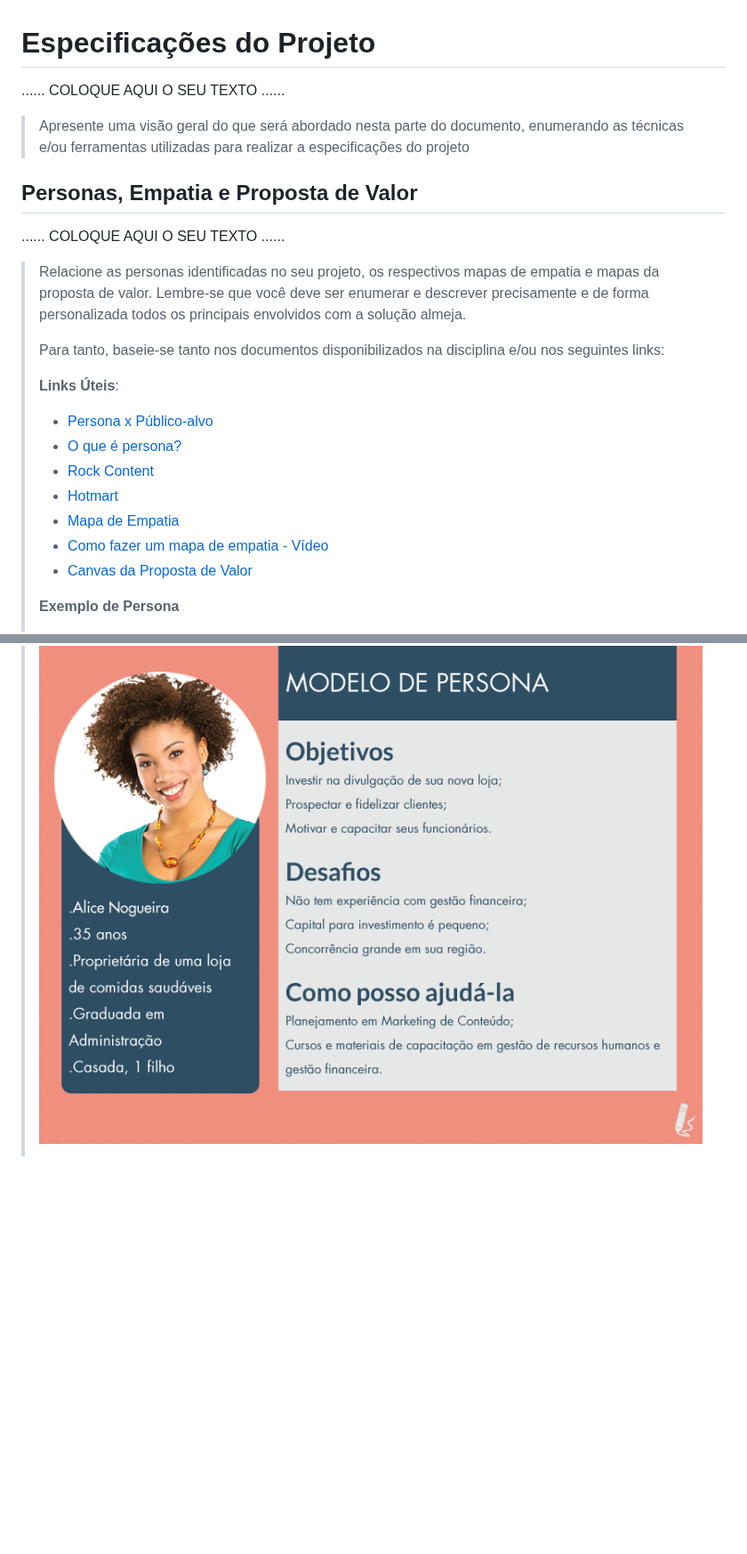
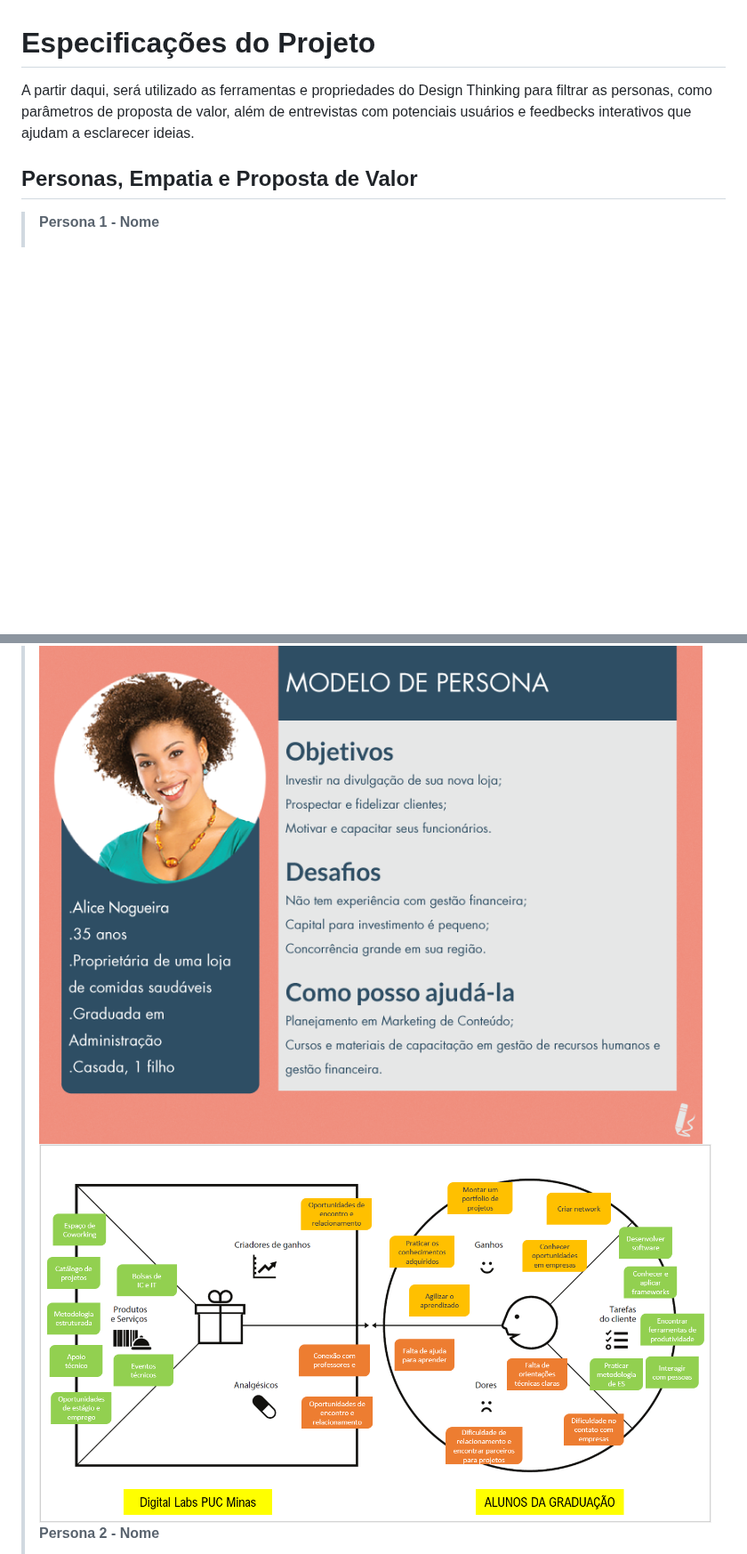
Before and after one commit to ICEI-PUC-Minas-PPLCC-TI/ti-1-ppl-cc-m2-20231-planejamento-financeiro, a Markdown page: docs/relatorio/Relatório Tecnico.md, 2 parts joined by grey strips. Shown at 89% size. GitHub-like rendering; blank space fills up the shorter version.

```diff
--- a/docs/relatorio/Relatório Tecnico.md
+++ b/docs/relatorio/Relatório Tecnico.md
@@ -64,35 +64,12 @@ Para este projeto, é de total interesse do grupo no foco ao atendimento de 3(tr
 
 # Especificações do Projeto
 
-......  COLOQUE AQUI O SEU TEXTO ......
-
-> Apresente uma visão geral do que será abordado nesta parte do
-> documento, enumerando as técnicas e/ou ferramentas utilizadas para
-> realizar a especificações do projeto
+A partir daqui, será utilizado as ferramentas e propriedades do Design Thinking para filtrar as personas, como parâmetros de proposta de valor, além de entrevistas com potenciais usuários e feedbecks interativos que ajudam a esclarecer ideias.
 
 ## Personas, Empatia e Proposta de Valor
-
-......  COLOQUE AQUI O SEU TEXTO ......
-
-
-> Relacione as personas identificadas no seu projeto, os respectivos mapas de empatia e
-> mapas da proposta de valor. Lembre-se que você deve ser enumerar e descrever precisamente
-> e de forma personalizada todos os principais envolvidos com a solução almeja.
->
-> Para tanto, baseie-se tanto nos documentos disponibilizados na disciplina
-> e/ou nos seguintes links:
->
-> **Links Úteis**:
-> - [Persona x Público-alvo](https://flammo.com.br/blog/persona-e-publico-alvo-qual-a-diferenca/)
-> - [O que é persona?](https://resultadosdigitais.com.br/blog/persona-o-que-e/)
-> - [Rock Content](https://rockcontent.com/blog/personas/)
-> - [Hotmart](https://blog.hotmart.com/pt-br/como-criar-persona-negocio/)
-> - [Mapa de Empatia](https://resultadosdigitais.com.br/blog/mapa-da-empatia/)
-> - [Como fazer um mapa de empatia - Vídeo](https://www.youtube.com/watch?v=JlKHGpVoA2Y)
-> - [Canvas da Proposta de Valor](https://analistamodelosdenegocios.com.br/canvas-da-proposta-de-valor/)
->
->
-> **Exemplo de Persona**
+> **Persona 1 - Nome**
 >
 > ![Exemplo de Persona](images/persona.png)
+> ![Exemplo da Proposta de Valor](images/proposta_valor.png)
+> **Persona 2 - Nome**
 >
```
Also changed, not shown: other parts of docs/relatorio/Relatório Tecnico.md (+4 -2 lines).
